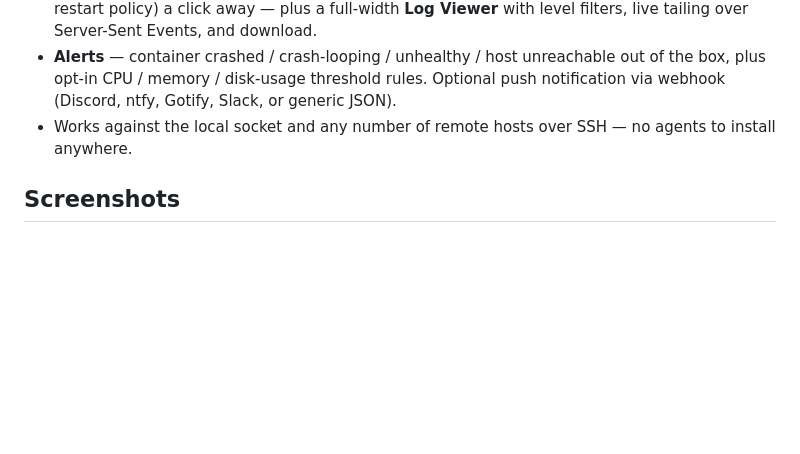
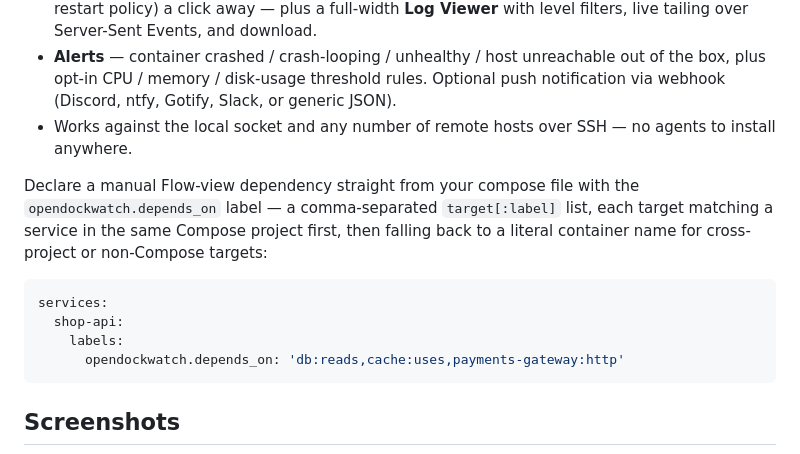
Before and after one commit to DarkS1D3R/OpenDockWatch, a Markdown page: DOCKERHUB.md, the part around the change. Rendered like a GitHub page; blank space fills up the shorter version.

Commit message:
Added compose dependencies example to DOCKERHUB.md

````diff
--- a/DOCKERHUB.md
+++ b/DOCKERHUB.md
@@ -66,6 +66,15 @@ services:
 - **Alerts** — container crashed / crash-looping / unhealthy / host unreachable out of the box, plus opt-in CPU / memory / disk-usage threshold rules. Optional push notification via webhook (Discord, ntfy, Gotify, Slack, or generic JSON).
 - Works against the local socket and any number of remote hosts over SSH — no agents to install anywhere.
 
+Declare a manual Flow-view dependency straight from your compose file with the `opendockwatch.depends_on` label — a comma-separated `target[:label]` list, each target matching a service in the same Compose project first, then falling back to a literal container name for cross-project or non-Compose targets:
+
+```yaml
+services:
+  shop-api:
+    labels:
+      opendockwatch.depends_on: 'db:reads,cache:uses,payments-gateway:http'
+```
+
 ## Screenshots
 
 ![List view, containers grouped by Compose project](https://raw.githubusercontent.com/DarkS1D3R/OpenDockWatch/main/screenshots/list-view.png)
````
